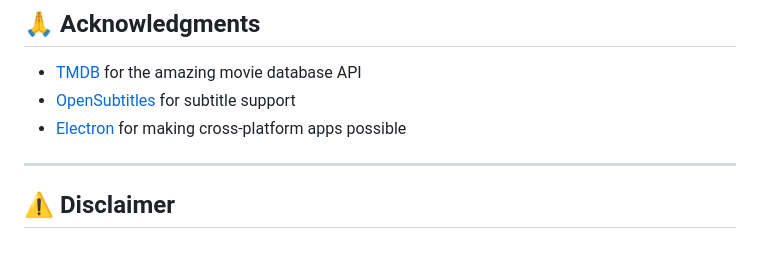
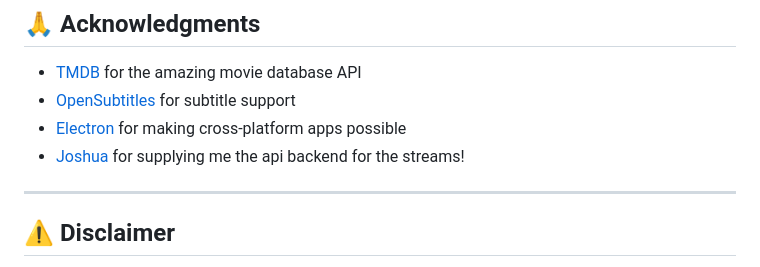
Before and after one commit to goonernator/CineStream, a Markdown page: README.md, the part around the change. GitHub-like rendering.

Commit message:
Add acknowledgment for Joshua's API backend

```diff
--- a/README.md
+++ b/README.md
@@ -187,6 +187,7 @@ This project is licensed under the MIT License - see the [LICENSE](LICENSE) file
 - [TMDB](https://www.themoviedb.org/) for the amazing movie database API
 - [OpenSubtitles](https://www.opensubtitles.com/) for subtitle support
 - [Electron](https://www.electronjs.org/) for making cross-platform apps possible
+- [Joshua](https://github.com/barcodebimbo) for supplying me the api backend for the streams!
 
 ---
 
```
